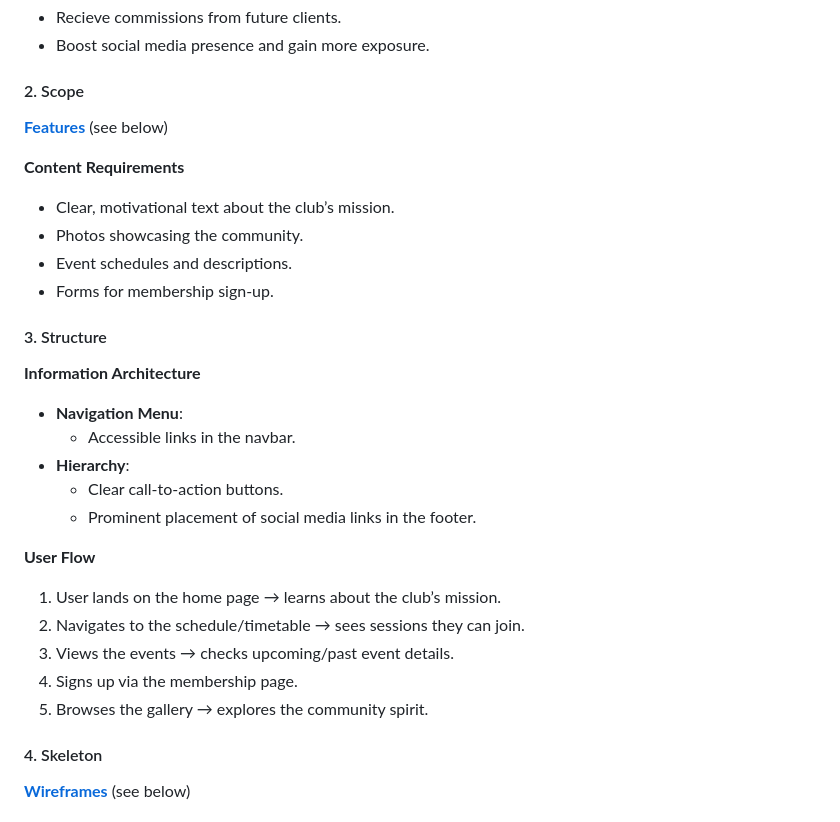
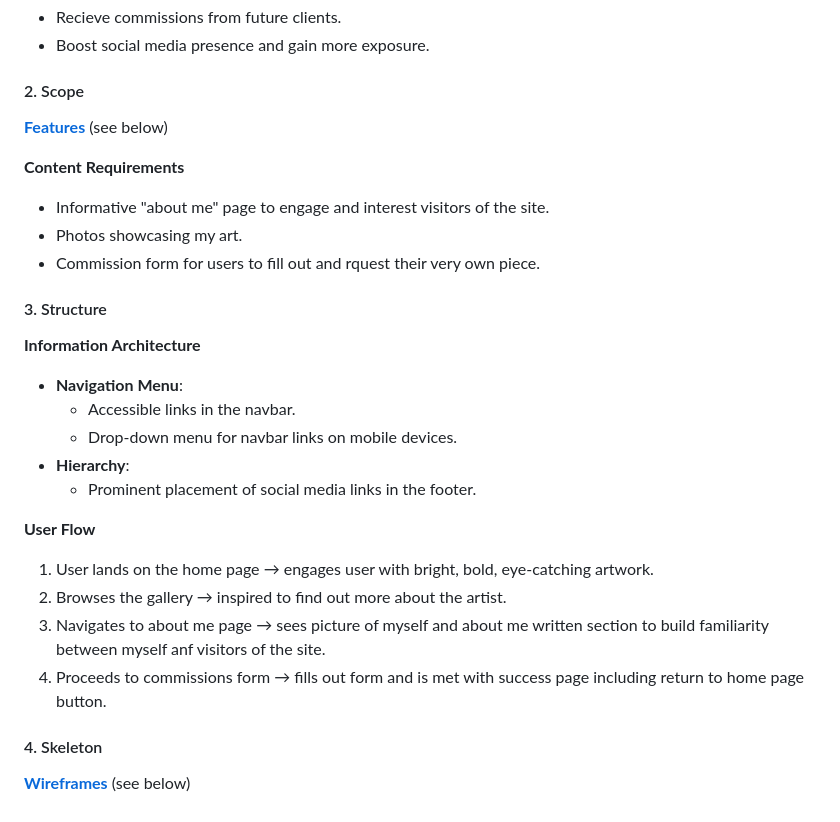
Before and after one commit to Kearns55/milestone-project, a Markdown page: README.md, the part around the change. Rendered like a GitHub page.

Commit message:
Add scope and structure planes to README

```diff
--- a/README.md
+++ b/README.md
@@ -71,30 +71,27 @@ source: [milestone-project amiresponsive](https://ui.dev/amiresponsive?url=https
 - Boost social media presence and gain more exposure.
 
 #### 2. Scope
-
 **[Features](#features)** (see below)
 
 **Content Requirements**
-- Clear, motivational text about the club’s mission.
-- Photos showcasing the community.
-- Event schedules and descriptions.
-- Forms for membership sign-up.
+- Informative "about me" page to engage and interest visitors of the site.
+- Photos showcasing my art.
+- Commission form for users to fill out and rquest their very own piece.
 
 #### 3. Structure
 
 **Information Architecture**
 - **Navigation Menu**:
   - Accessible links in the navbar.
+  - Drop-down menu for navbar links on mobile devices.
 - **Hierarchy**:
-  - Clear call-to-action buttons.
   - Prominent placement of social media links in the footer.
 
 **User Flow**
-1. User lands on the home page → learns about the club’s mission.
-2. Navigates to the schedule/timetable → sees sessions they can join.
-3. Views the events → checks upcoming/past event details.
-4. Signs up via the membership page.
-5. Browses the gallery → explores the community spirit.
+1. User lands on the home page → engages user with bright, bold, eye-catching artwork.
+2. Browses the gallery → inspired to find out more about the artist.
+3. Navigates to about me page → sees picture of myself and about me written section to build familiarity between myself anf visitors of the site.
+4. Proceeds to commissions form → fills out form and is met with success page including return to home page button.
 
 #### 4. Skeleton
 
```
